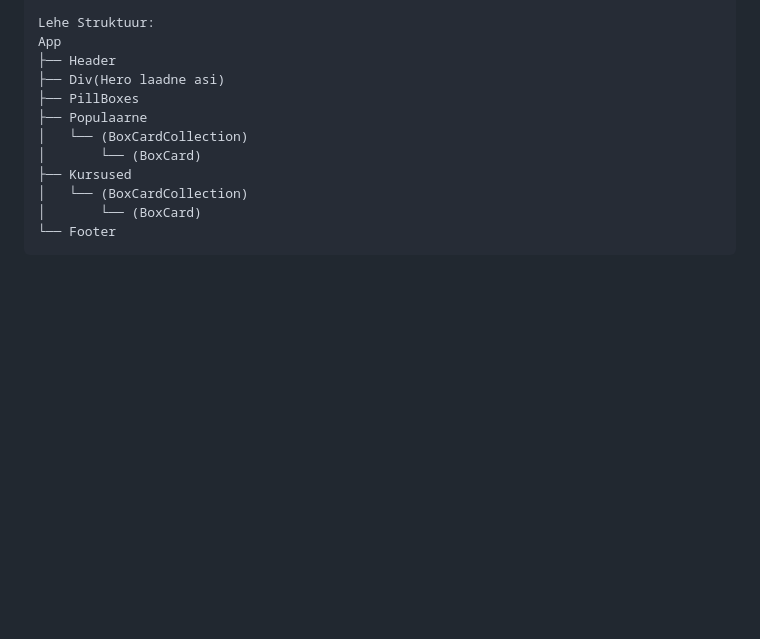
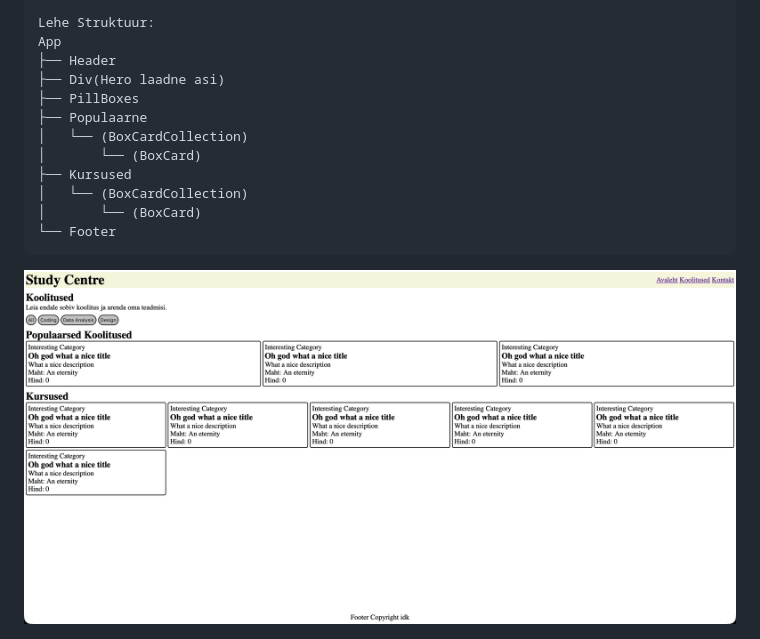
Before and after one commit to hanno-siska/ReactProject, a Markdown page: README.md, the part around the change. Drawn GitHub-style; pictures changed too: Webpage.png (added); blank space fills up the shorter version.

````diff
--- a/README.md
+++ b/README.md
@@ -44,3 +44,5 @@ App
 │       └── (BoxCard)
 └── Footer
 ```
+
+<img src="./Webpage.png">
````
